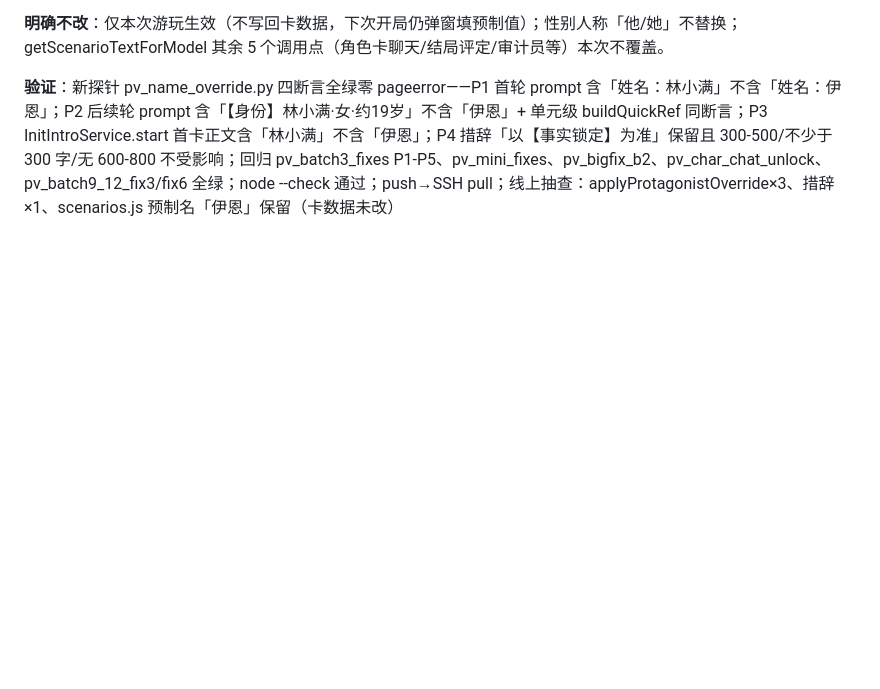
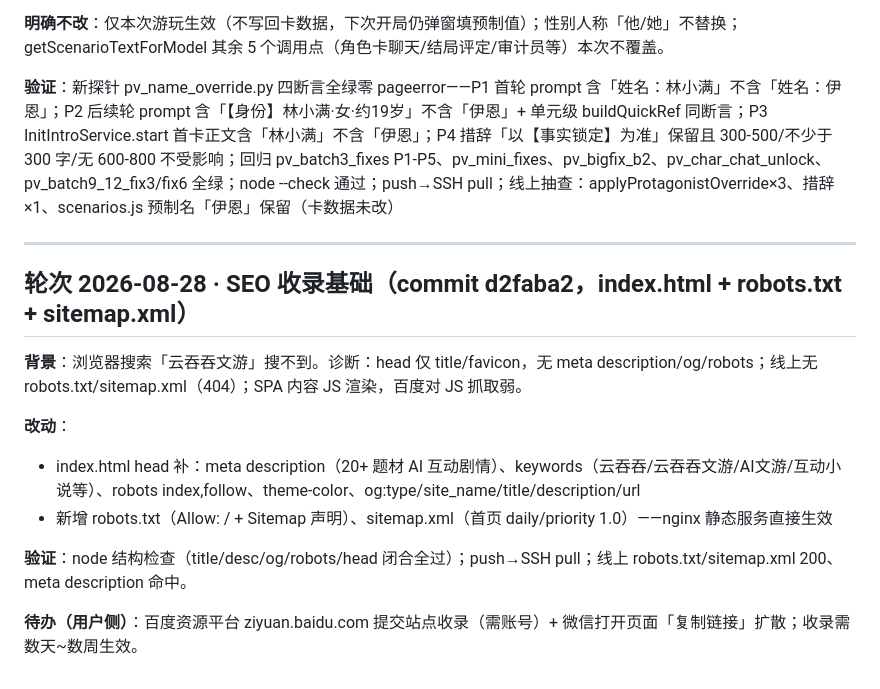
Before and after one commit to BlupureQingAn/my-bitlife-game, a Markdown page: docs/部署清单-20260826.md, the part around the change. Rendered like a GitHub page; blank space fills up the shorter version.

Commit message:
部署清单追加 SEO 轮次 (commit d2faba2)
Co-Authored-By: Claude Opus 4.7 <noreply@anthropic.com>

```diff
--- a/docs/部署清单-20260826.md
+++ b/docs/部署清单-20260826.md
@@ -458,3 +458,17 @@
 **明确不改**：仅本次游玩生效（不写回卡数据，下次开局仍弹窗填预制值）；性别人称「他/她」不替换；getScenarioTextForModel 其余 5 个调用点（角色卡聊天/结局评定/审计员等）本次不覆盖。
 
 **验证**：新探针 pv_name_override.py 四断言全绿零 pageerror——P1 首轮 prompt 含「姓名：林小满」不含「姓名：伊恩」；P2 后续轮 prompt 含「【身份】林小满·女·约19岁」不含「伊恩」+ 单元级 buildQuickRef 同断言；P3 InitIntroService.start 首卡正文含「林小满」不含「伊恩」；P4 措辞「以【事实锁定】为准」保留且 300-500/不少于 300 字/无 600-800 不受影响；回归 pv_batch3_fixes P1-P5、pv_mini_fixes、pv_bigfix_b2、pv_char_chat_unlock、pv_batch9_12_fix3/fix6 全绿；node --check 通过；push→SSH pull；线上抽查：applyProtagonistOverride×3、措辞×1、scenarios.js 预制名「伊恩」保留（卡数据未改）
+
+---
+
+## 轮次 2026-08-28 · SEO 收录基础（commit d2faba2，index.html + robots.txt + sitemap.xml）
+
+**背景**：浏览器搜索「云吞吞文游」搜不到。诊断：head 仅 title/favicon，无 meta description/og/robots；线上无 robots.txt/sitemap.xml（404）；SPA 内容 JS 渲染，百度对 JS 抓取弱。
+
+**改动**：
+- index.html head 补：meta description（20+ 题材 AI 互动剧情）、keywords（云吞吞/云吞吞文游/AI文游/互动小说等）、robots index,follow、theme-color、og:type/site_name/title/description/url
+- 新增 robots.txt（Allow: / + Sitemap 声明）、sitemap.xml（首页 daily/priority 1.0）——nginx 静态服务直接生效
+
+**验证**：node 结构检查（title/desc/og/robots/head 闭合全过）；push→SSH pull；线上 robots.txt/sitemap.xml 200、meta description 命中。
+
+**待办（用户侧）**：百度资源平台 ziyuan.baidu.com 提交站点收录（需账号）+ 微信打开页面「复制链接」扩散；收录需数天~数周生效。
```
